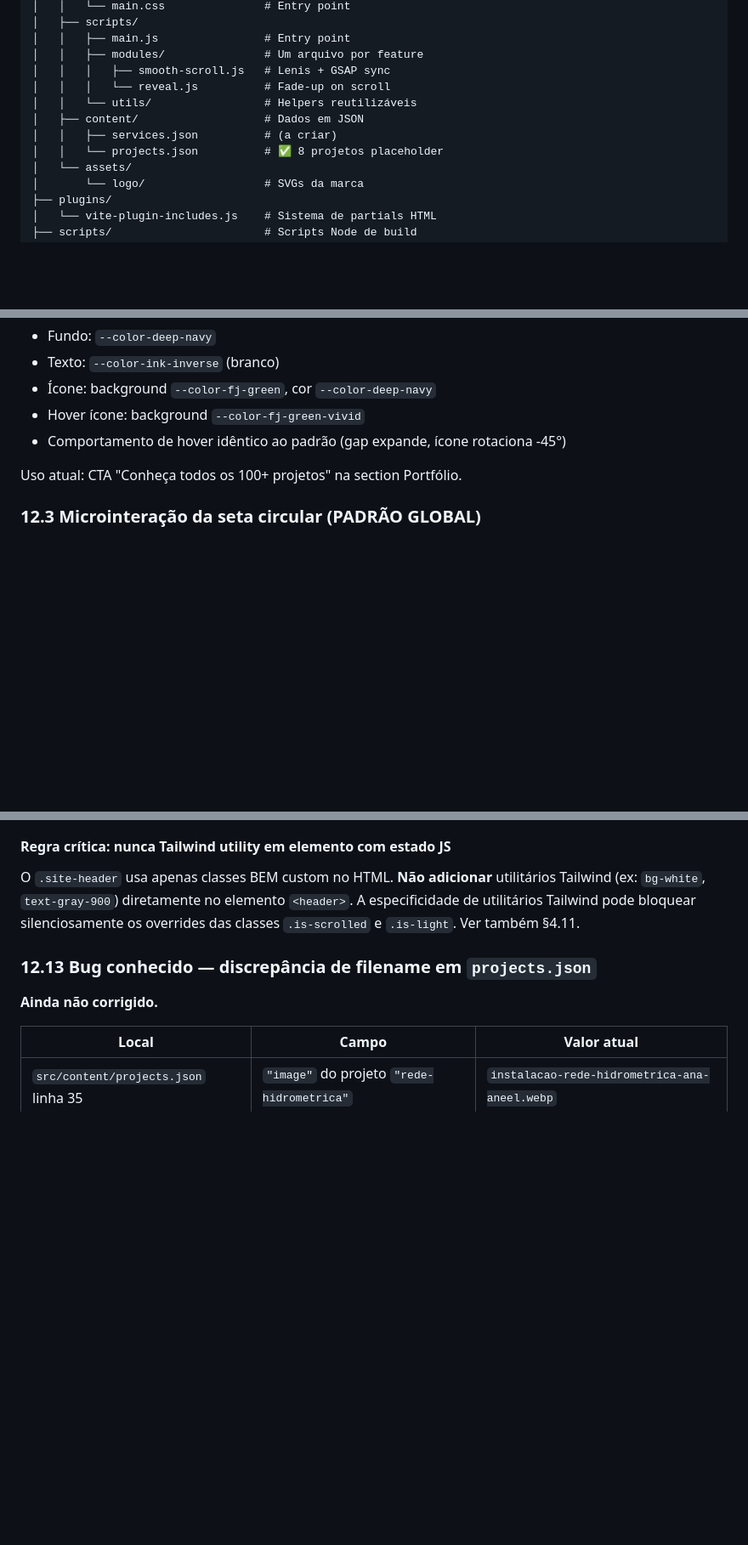
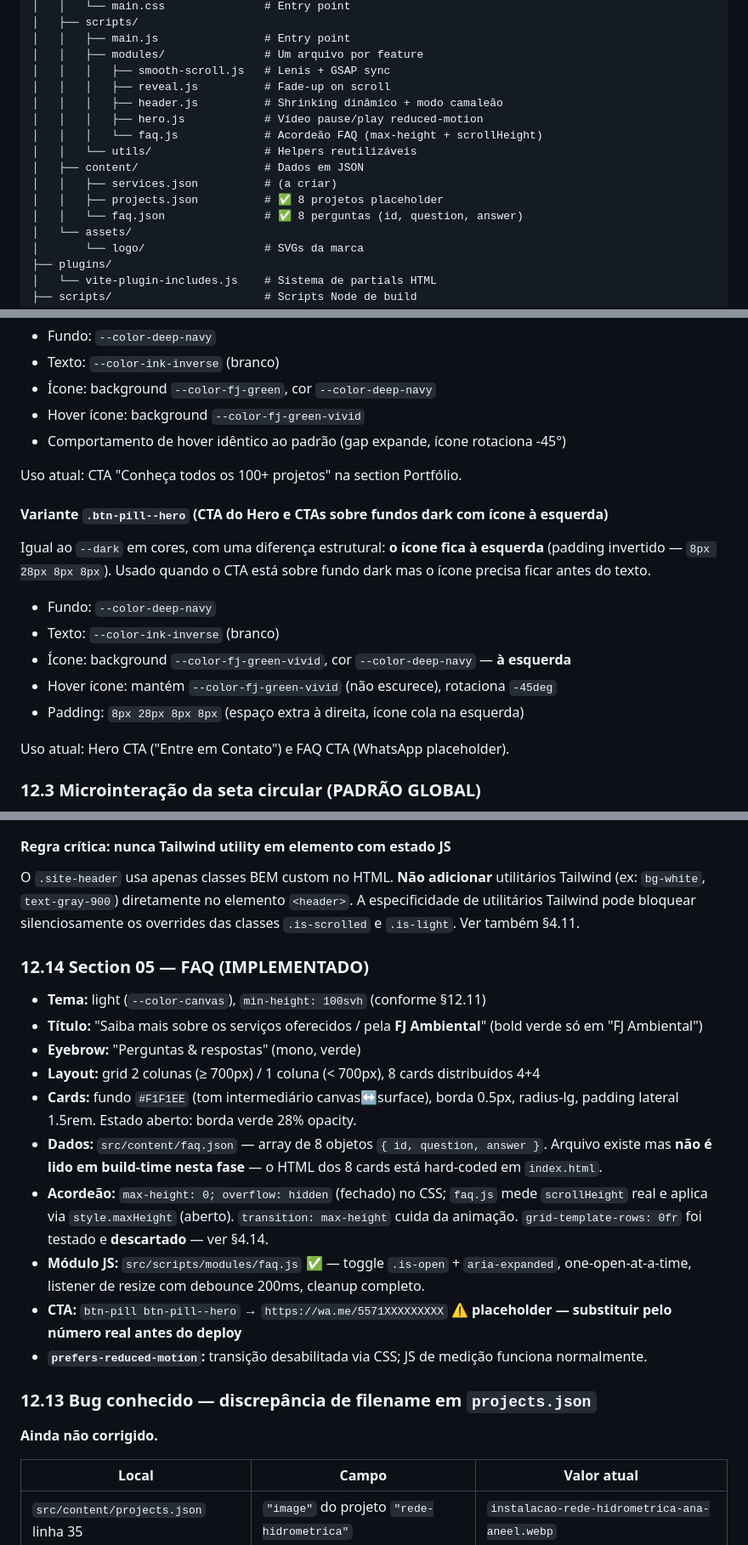
Before and after one commit to FerndsTech/Final-FjAmbiental, a Markdown page: CLAUDE.md, 3 parts joined by grey strips. Shown at 85% size. GitHub-like rendering; blank space fills up the shorter version.

Commit message:
atualizacao claude.md

```diff
--- a/CLAUDE.md
+++ b/CLAUDE.md
@@ -274,11 +292,15 @@ fj-ambiental/
 │   │   ├── main.js                # Entry point
 │   │   ├── modules/               # Um arquivo por feature
 │   │   │   ├── smooth-scroll.js   # Lenis + GSAP sync
-│   │   │   └── reveal.js          # Fade-up on scroll
+│   │   │   ├── reveal.js          # Fade-up on scroll
+│   │   │   ├── header.js          # Shrinking dinâmico + modo camaleão
+│   │   │   ├── hero.js            # Vídeo pause/play reduced-motion
+│   │   │   └── faq.js             # Acordeão FAQ (max-height + scrollHeight)
 │   │   └── utils/                 # Helpers reutilizáveis
 │   ├── content/                   # Dados em JSON
 │   │   ├── services.json          # (a criar)
-│   │   └── projects.json          # ✅ 8 projetos placeholder
+│   │   ├── projects.json          # ✅ 8 projetos placeholder
+│   │   └── faq.json               # ✅ 8 perguntas (id, question, answer)
 │   └── assets/
 │       └── logo/                  # SVGs da marca
 ├── plugins/
@@ -500,6 +522,18 @@ Quando o botão está sobre fundo claro (`--color-canvas`, `--color-surface`), u
 - Comportamento de hover idêntico ao padrão (gap expande, ícone rotaciona -45°)
 
 Uso atual: CTA "Conheça todos os 100+ projetos" na section Portfólio.
+
+#### Variante `.btn-pill--hero` (CTA do Hero e CTAs sobre fundos dark com ícone à esquerda)
+
+Igual ao `--dark` em cores, com uma diferença estrutural: **o ícone fica à esquerda** (padding invertido — `8px 28px 8px 8px`). Usado quando o CTA está sobre fundo dark mas o ícone precisa ficar antes do texto.
+
+- Fundo: `--color-deep-navy`
+- Texto: `--color-ink-inverse` (branco)
+- Ícone: background `--color-fj-green-vivid`, cor `--color-deep-navy` — **à esquerda**
+- Hover ícone: mantém `--color-fj-green-vivid` (não escurece), rotaciona `-45deg`
+- Padding: `8px 28px 8px 8px` (espaço extra à direita, ícone cola na esquerda)
+
+Uso atual: Hero CTA ("Entre em Contato") e FAQ CTA (WhatsApp placeholder).
 
 ### 12.3 Microinteração da seta circular (PADRÃO GLOBAL)
 
@@ -695,6 +729,19 @@ Se `initHeader()` rodar antes de `initSmoothScroll()`, os triggers calculam posi
 
 O `.site-header` usa apenas classes BEM custom no HTML. **Não adicionar** utilitários Tailwind (ex: `bg-white`, `text-gray-900`) diretamente no elemento `<header>`. A especificidade de utilitários Tailwind pode bloquear silenciosamente os overrides das classes `.is-scrolled` e `.is-light`. Ver também §4.11.
 
+### 12.14 Section 05 — FAQ (IMPLEMENTADO)
+
+- **Tema:** light (`--color-canvas`), `min-height: 100svh` (conforme §12.11)
+- **Título:** "Saiba mais sobre os serviços oferecidos / pela **FJ Ambiental**" (bold verde só em "FJ Ambiental")
+- **Eyebrow:** "Perguntas & respostas" (mono, verde)
+- **Layout:** grid 2 colunas (≥ 700px) / 1 coluna (< 700px), 8 cards distribuídos 4+4
+- **Cards:** fundo `#F1F1EE` (tom intermediário canvas↔surface), borda 0.5px, radius-lg, padding lateral 1.5rem. Estado aberto: borda verde 28% opacity.
+- **Dados:** `src/content/faq.json` — array de 8 objetos `{ id, question, answer }`. Arquivo existe mas **não é lido em build-time nesta fase** — o HTML dos 8 cards está hard-coded em `index.html`.
+- **Acordeão:** `max-height: 0; overflow: hidden` (fechado) no CSS; `faq.js` mede `scrollHeight` real e aplica via `style.maxHeight` (aberto). `transition: max-height` cuida da animação. `grid-template-rows: 0fr` foi testado e **descartado** — ver §4.14.
+- **Módulo JS:** `src/scripts/modules/faq.js` ✅ — toggle `.is-open` + `aria-expanded`, one-open-at-a-time, listener de resize com debounce 200ms, cleanup completo.
+- **CTA:** `btn-pill btn-pill--hero` → `https://wa.me/5571XXXXXXXXX` ⚠️ **placeholder — substituir pelo número real antes do deploy**
+- **`prefers-reduced-motion`:** transição desabilitada via CSS; JS de medição funciona normalmente.
+
 ### 12.13 Bug conhecido — discrepância de filename em `projects.json`
 
 **Ainda não corrigido.**
```
Also changed, not shown: other parts of CLAUDE.md (+20 -2 lines).
